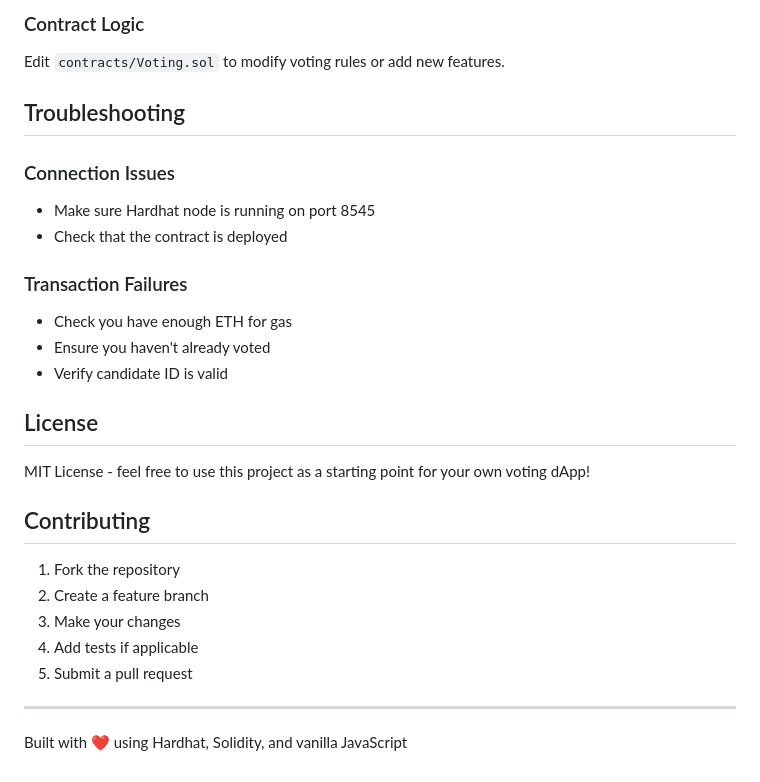
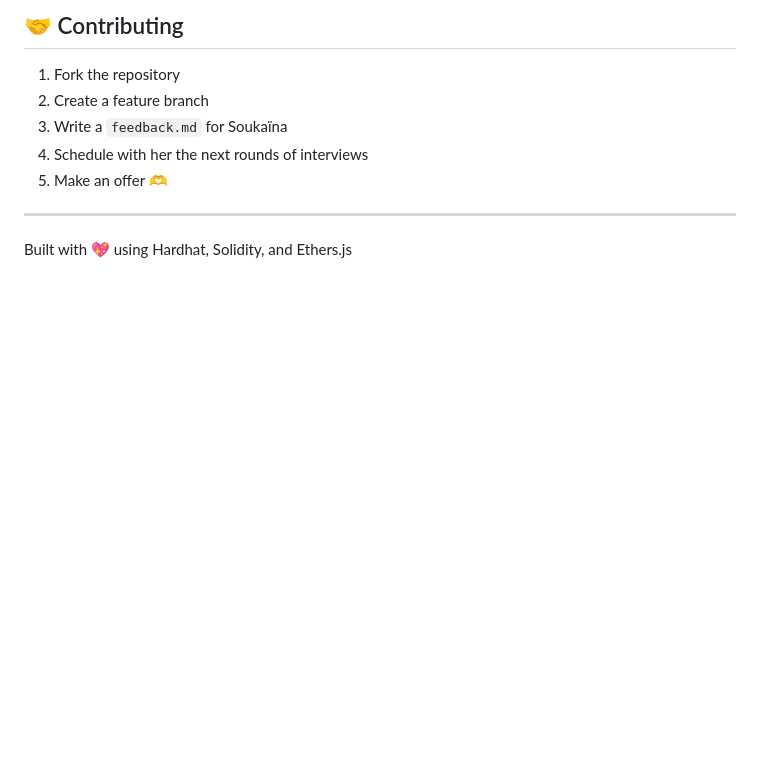
Before and after one commit to alaoui42soukaina/genz212_presidential_elections, a Markdown page: README.md, the part around the change printed below. Rendered like a GitHub page; blank space fills up the shorter version.

```diff
--- a/README.md
+++ b/README.md
@@ -136,33 +117,12 @@ Modify `frontend/style.css` to customize the appearance.
 
-### Contract Logic
-
-Edit `contracts/Voting.sol` to modify voting rules or add new features.
-
-## Troubleshooting
-
-### Connection Issues
-
-- Make sure Hardhat node is running on port 8545
-- Check that the contract is deployed
-
-### Transaction Failures
-
-- Check you have enough ETH for gas
-- Ensure you haven't already voted
-- Verify candidate ID is valid
-
-## License
-
-MIT License - feel free to use this project as a starting point for your own voting dApp!
-
-## Contributing
+## 🤝 Contributing
 
 1. Fork the repository
 2. Create a feature branch
-3. Make your changes
-4. Add tests if applicable
-5. Submit a pull request
+3. Write a `feedback.md` for Soukaïna
+4. Schedule with her the next rounds of interviews
+5. Make an offer 🫶
 
 ---
 
-Built with ❤️ using Hardhat, Solidity, and vanilla JavaScript
+Built with 💖 using Hardhat, Solidity, and Ethers.js
```
Also changed, not shown: other parts of README.md (+72 -91 lines).
